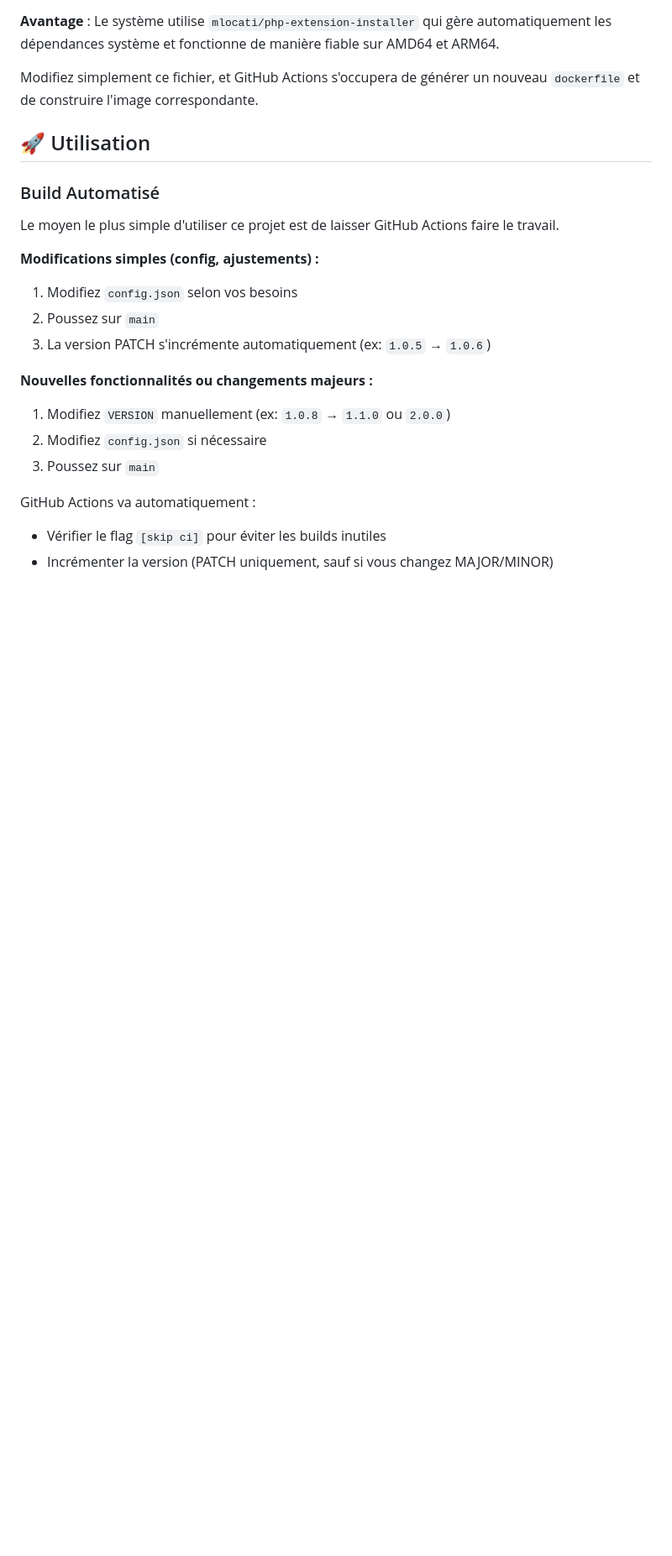
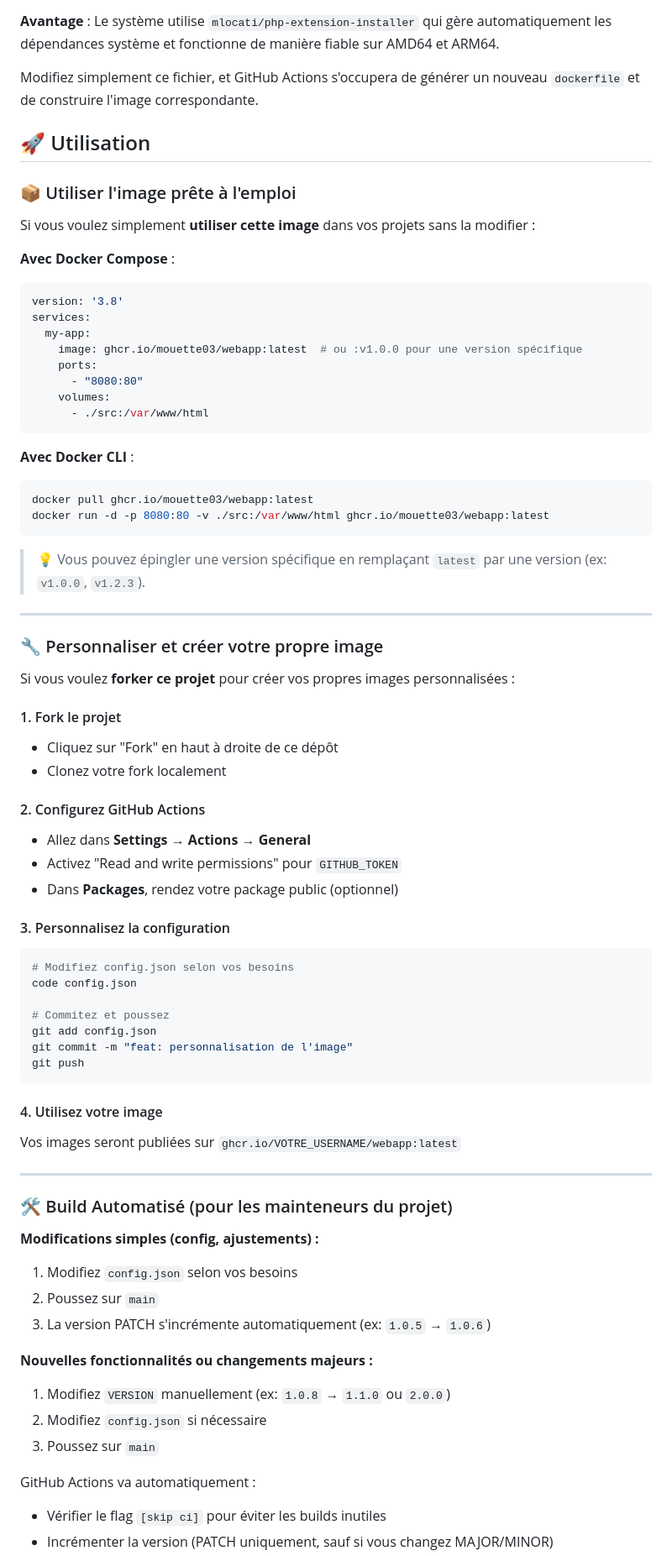
Before and after one commit to Mouette03/WebApp, a Markdown page: README.md, the part around one of its changes. Shown at 84% size. Rendered like a GitHub page; blank space fills up the shorter version.

Commit message:
update readme [skip ci]

````diff
--- a/README.md
+++ b/README.md
@@ -47,9 +47,62 @@ Modifiez simplement ce fichier, et GitHub Actions s'occupera de générer un nou
 
 ## 🚀 Utilisation
 
-### Build Automatisé
+### 📦 Utiliser l'image prête à l'emploi
 
-Le moyen le plus simple d'utiliser ce projet est de laisser GitHub Actions faire le travail.
+Si vous voulez simplement **utiliser cette image** dans vos projets sans la modifier :
+
+**Avec Docker Compose** :
+```yaml
+version: '3.8'
+services:
+  my-app:
+    image: ghcr.io/mouette03/webapp:latest  # ou :v1.0.0 pour une version spécifique
+    ports:
+      - "8080:80"
+    volumes:
+      - ./src:/var/www/html
+```
+
+**Avec Docker CLI** :
+```bash
+docker pull ghcr.io/mouette03/webapp:latest
+docker run -d -p 8080:80 -v ./src:/var/www/html ghcr.io/mouette03/webapp:latest
+```
+
+> 💡 Vous pouvez épingler une version spécifique en remplaçant `latest` par une version (ex: `v1.0.0`, `v1.2.3`).
+
+---
+
+### 🔧 Personnaliser et créer votre propre image
+
+Si vous voulez **forker ce projet** pour créer vos propres images personnalisées :
+
+#### 1. Fork le projet
+- Cliquez sur "Fork" en haut à droite de ce dépôt
+- Clonez votre fork localement
+
+#### 2. Configurez GitHub Actions
+- Allez dans **Settings** → **Actions** → **General**
+- Activez "Read and write permissions" pour `GITHUB_TOKEN`
+- Dans **Packages**, rendez votre package public (optionnel)
+
+#### 3. Personnalisez la configuration
+```bash
+# Modifiez config.json selon vos besoins
+code config.json
+
+# Commitez et poussez
+git add config.json
+git commit -m "feat: personnalisation de l'image"
+git push
+```
+
+#### 4. Utilisez votre image
+Vos images seront publiées sur `ghcr.io/VOTRE_USERNAME/webapp:latest`
+
+---
+
+### 🛠️ Build Automatisé (pour les mainteneurs du projet)
 
 **Modifications simples (config, ajustements) :**
 1.  Modifiez `config.json` selon vos besoins
````
Also changed, not shown: other parts of README.md (+4 -15 lines).
